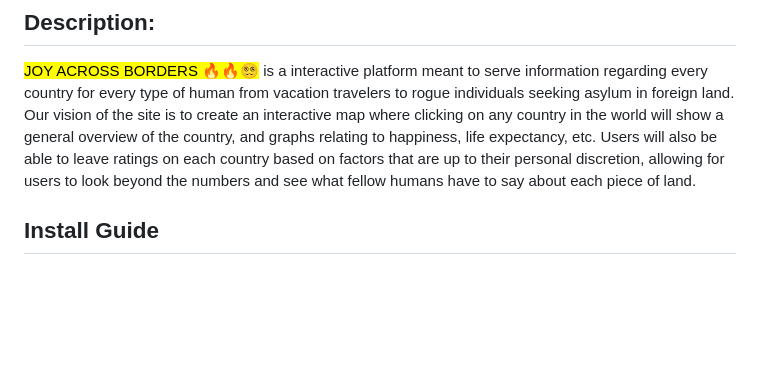
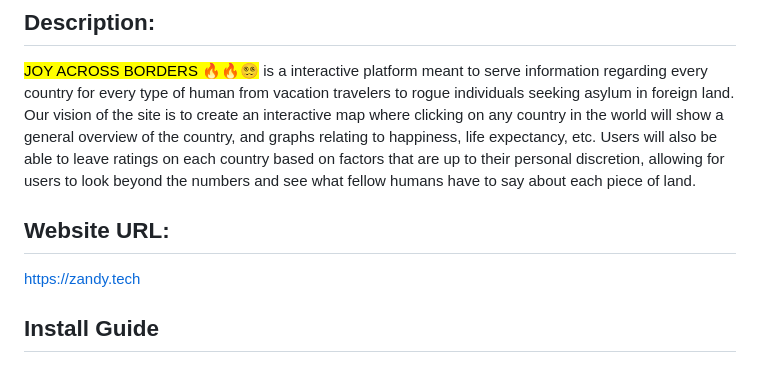
Before and after one commit to AndyShyklo/p04, a Markdown page: README.md, the part around the change. Rendered like a GitHub page; blank space fills up the shorter version.

```diff
--- a/README.md
+++ b/README.md
@@ -13,6 +13,9 @@
 
 ## Description:
 <mark style="background: #BBFABBA6;">JOY ACROSS BORDERS 🔥🔥😵‍💫</mark> is a interactive platform meant to serve information regarding every country for every type of human from vacation travelers to rogue individuals seeking asylum in foreign land. Our vision of the site is to create an interactive map where clicking on any country in the world will show a general overview of the country, and graphs relating to happiness, life expectancy, etc. Users will also be able to leave ratings on each country based on factors that are up to their personal discretion, allowing for users to look beyond the numbers and see what fellow humans have to say about each piece of land.
+
+## Website URL:
+https://zandy.tech
 
 ## Install Guide
 ### Recommended Method:
```
